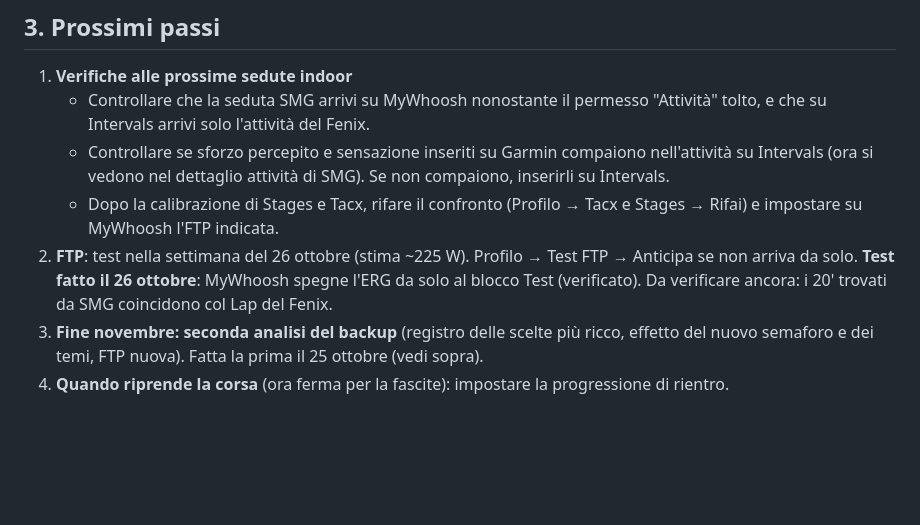
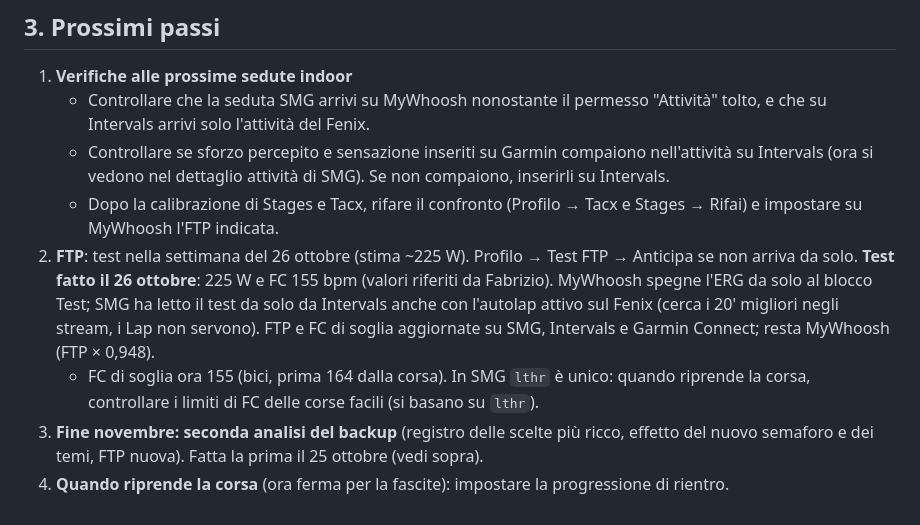
Before and after one commit to SMG-SudoMaGodo/smg-sudomagodo.github.io, a Markdown page: NOTE.md, the part around the change. GitHub-like rendering; blank space fills up the shorter version.

Commit message:
Note: risultato del test FTP del 26 ottobre
Co-Authored-By: Claude Opus 5.5 <noreply@anthropic.com>
Claude-Session: https://claude.ai/code/session_01768EoT2FnnUHZ7uBdMevXe

```diff
--- a/NOTE.md
+++ b/NOTE.md
@@ -128,6 +128,7 @@ App online: https://smg-sudomagodo.github.io/ (GitHub Pages, org `SMG-SudoMaGodo
    - Controllare che la seduta SMG arrivi su MyWhoosh nonostante il permesso "Attività" tolto, e che su Intervals arrivi solo l'attività del Fenix.
    - Controllare se sforzo percepito e sensazione inseriti su Garmin compaiono nell'attività su Intervals (ora si vedono nel dettaglio attività di SMG). Se non compaiono, inserirli su Intervals.
    - Dopo la calibrazione di Stages e Tacx, rifare il confronto (Profilo → Tacx e Stages → Rifai) e impostare su MyWhoosh l'FTP indicata.
-2. **FTP**: test nella settimana del 26 ottobre (stima ~225 W). Profilo → Test FTP → Anticipa se non arriva da solo. **Test fatto il 26 ottobre**: MyWhoosh spegne l'ERG da solo al blocco Test (verificato). Da verificare ancora: i 20' trovati da SMG coincidono col Lap del Fenix.
+2. **FTP**: test nella settimana del 26 ottobre (stima ~225 W). Profilo → Test FTP → Anticipa se non arriva da solo. **Test fatto il 26 ottobre**: 225 W e FC 155 bpm (valori riferiti da Fabrizio). MyWhoosh spegne l'ERG da solo al blocco Test; SMG ha letto il test da solo da Intervals anche con l'autolap attivo sul Fenix (cerca i 20' migliori negli stream, i Lap non servono). FTP e FC di soglia aggiornate su SMG, Intervals e Garmin Connect; resta MyWhoosh (FTP × 0,948).
+   - FC di soglia ora 155 (bici, prima 164 dalla corsa). In SMG `lthr` è unico: quando riprende la corsa, controllare i limiti di FC delle corse facili (si basano su `lthr`).
 3. **Fine novembre: seconda analisi del backup** (registro delle scelte più ricco, effetto del nuovo semaforo e dei temi, FTP nuova). Fatta la prima il 25 ottobre (vedi sopra).
 4. **Quando riprende la corsa** (ora ferma per la fascite): impostare la progressione di rientro.
```
